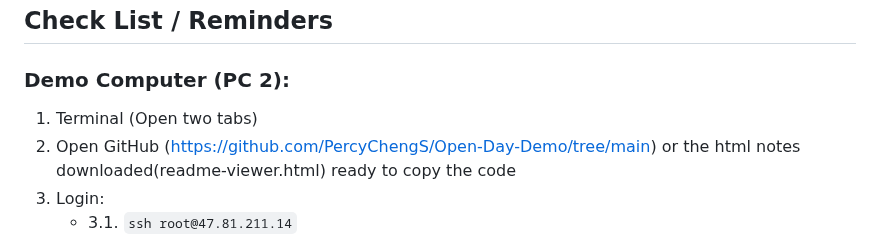
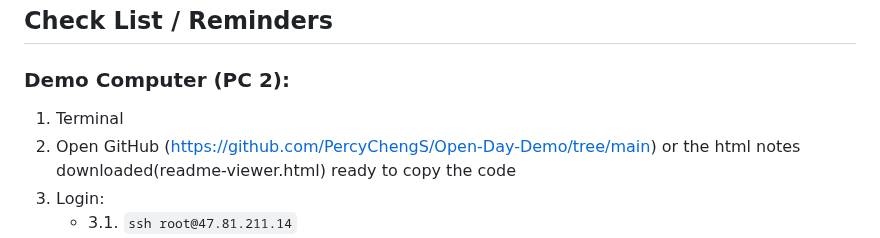
Before and after one commit to PercyChengS/Open-Day-Demo, a Markdown page: README.md, the part around the change. Rendered like a GitHub page.

Commit message:
Fix spelling and formatting in README.md
Corrected spelling and formatting in the README.

```diff
--- a/README.md
+++ b/README.md
@@ -4,7 +4,7 @@
 ## Check List / Reminders
 
 ### Demo Computer (PC 2):
-1. Terminal (Open two tabs)
+1. Terminal
 2. Open GitHub (https://github.com/PercyChengS/Open-Day-Demo/tree/main) or the html notes downloaded(readme-viewer.html) ready to copy the code
 3. Login:
    - 3.1. `ssh root@47.81.211.14`
```
